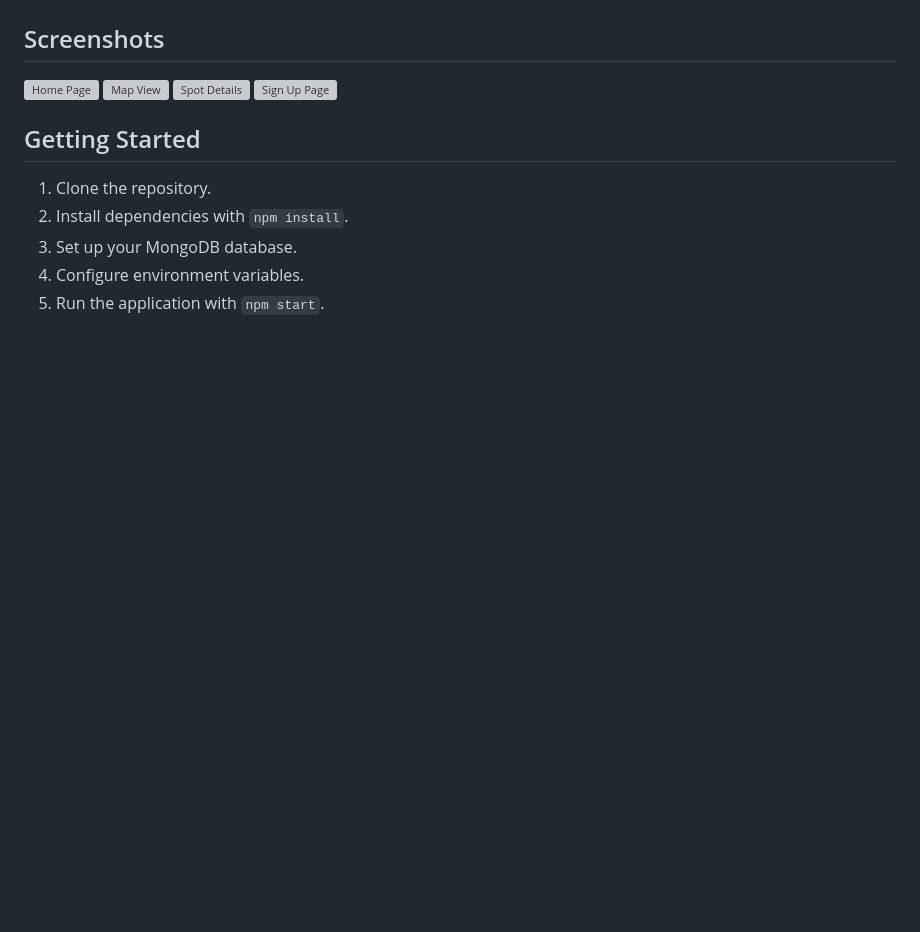
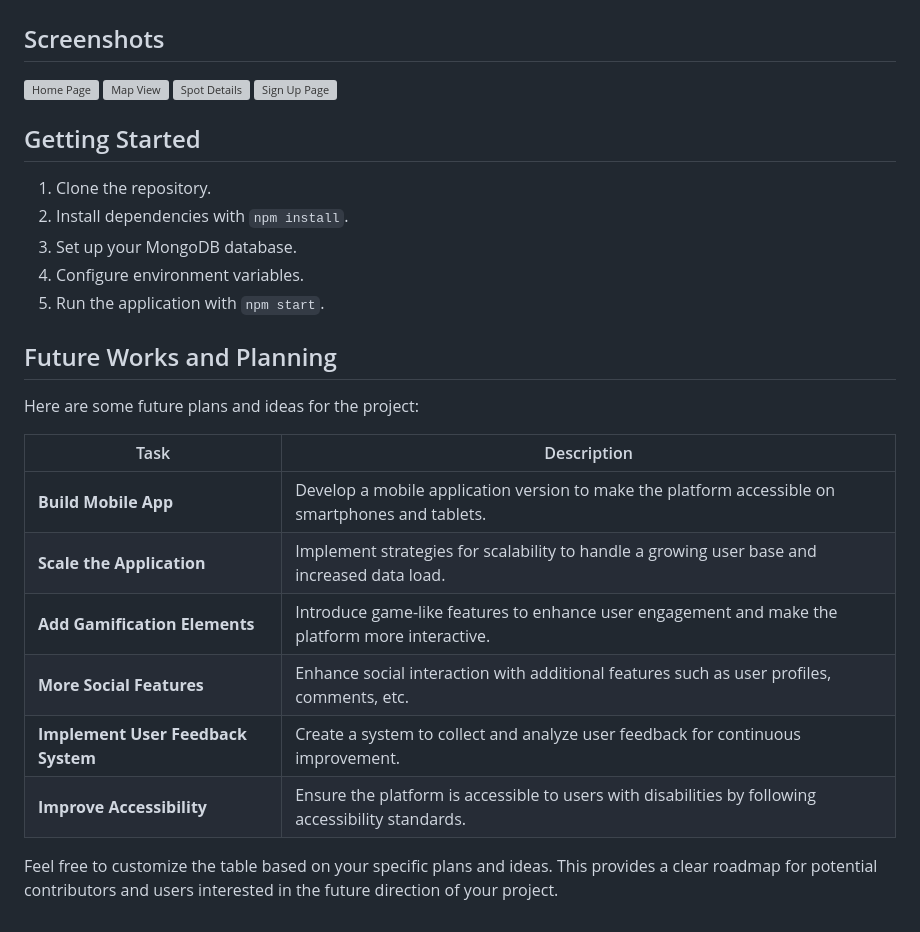
Before and after one commit to SamFisher20/tripspot, a Markdown page: README.md, the part around the change. Rendered like a GitHub page; blank space fills up the shorter version; grey boxes are pictures that could not be loaded.

```diff
--- a/README.md
+++ b/README.md
@@ -68,7 +68,6 @@ During the development of TripSpot, I gained valuable insights and hands-on expe
 <a href="images/Details.png" target="_blank"><img src="images/Details_thumb.png" alt="Spot Details" width="200"/></a>
 <a href="images/Sign In.png" target="_blank"><img src="images/Sign_In_thumb.png" alt="Sign Up Page" width="200"/></a>
 
-
 ## Getting Started
 
 1. Clone the repository.
@@ -76,3 +75,18 @@ During the development of TripSpot, I gained valuable insights and hands-on expe
 3. Set up your MongoDB database.
 4. Configure environment variables.
 5. Run the application with `npm start`.
+
+## Future Works and Planning
+
+Here are some future plans and ideas for the project:
+
+| Task                                   | Description                                                                                       |
+| -------------------------------------- | ------------------------------------------------------------------------------------------------- |
+| **Build Mobile App**                   | Develop a mobile application version to make the platform accessible on smartphones and tablets. |
+| **Scale the Application**              | Implement strategies for scalability to handle a growing user base and increased data load.       |
+| **Add Gamification Elements**          | Introduce game-like features to enhance user engagement and make the platform more interactive.   |
+| **More Social Features**               | Enhance social interaction with additional features such as user profiles, comments, etc.          |
+| **Implement User Feedback System**     | Create a system to collect and analyze user feedback for continuous improvement.                  |
+| **Improve Accessibility**              | Ensure the platform is accessible to users with disabilities by following accessibility standards. |
+
+Feel free to customize the table based on your specific plans and ideas. This provides a clear roadmap for potential contributors and users interested in the future direction of your project.
```
